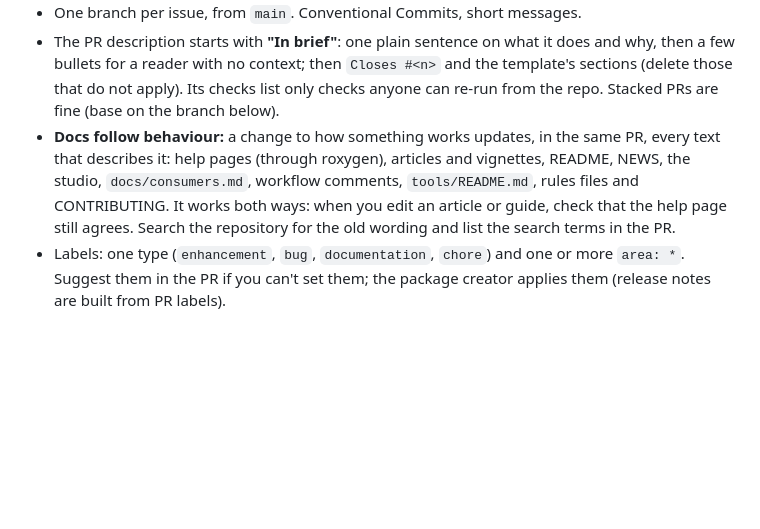
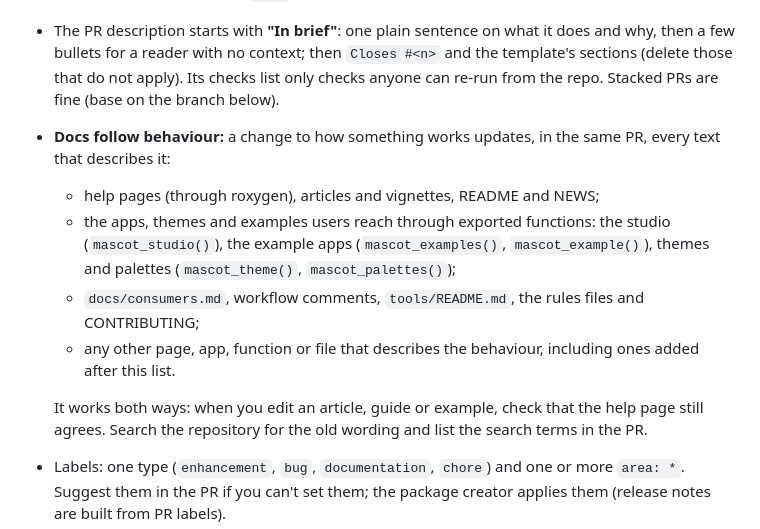
Before and after one commit to insightsurge/mascot, a Markdown page: AGENTS.md, the part around the change. GitHub-like rendering; blank space fills up the shorter version.

Commit message:
docs: name the apps, themes and examples, and texts added later (#537)

```diff
--- a/AGENTS.md
+++ b/AGENTS.md
@@ -103,10 +103,15 @@ articles go in `vignettes/articles/` (website only, not shipped); compress PNGs
   reader with no context; then `Closes #<n>` and the template's sections (delete those that do not apply). Its checks
   list only checks anyone can re-run from the repo. Stacked PRs are fine (base on the branch below).
 - **Docs follow behaviour:** a change to how something works updates, in the same PR, every text that describes it:
-  help pages (through roxygen), articles and vignettes, README, NEWS, the studio, `docs/consumers.md`, workflow
-  comments, `tools/README.md`, rules files and CONTRIBUTING. It works both ways: when you edit an article or guide,
-  check that the help page still agrees. Search the repository for the old wording and list the search terms in
-  the PR.
+  - help pages (through roxygen), articles and vignettes, README and NEWS;
+  - the apps, themes and examples users reach through exported functions: the studio (`mascot_studio()`), the
+    example apps (`mascot_examples()`, `mascot_example()`), themes and palettes (`mascot_theme()`,
+    `mascot_palettes()`);
+  - `docs/consumers.md`, workflow comments, `tools/README.md`, the rules files and CONTRIBUTING;
+  - any other page, app, function or file that describes the behaviour, including ones added after this list.
+
+  It works both ways: when you edit an article, guide or example, check that the help page still agrees. Search the
+  repository for the old wording and list the search terms in the PR.
 - Labels: one type (`enhancement`, `bug`, `documentation`, `chore`) and one or more `area: *`. Suggest them in the PR
   if you can't set them; the package creator applies them (release notes are built from PR labels).
 - CI green, then **the package creator merges**. Changes reach `main` only through pull requests; a ruleset blocks
```
Also changed, not shown: .github/CONTRIBUTING.md (+5 -3 lines), .github/pull_request_template.md (+1 -1 lines).
